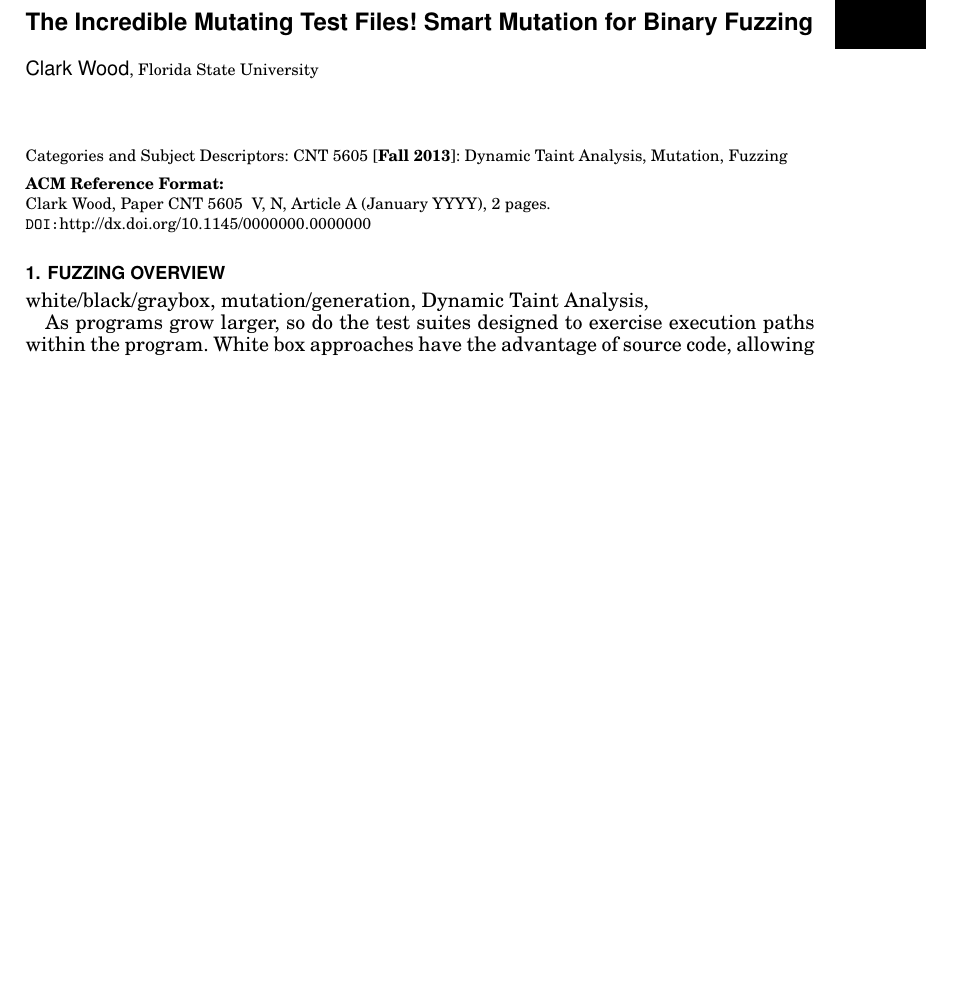
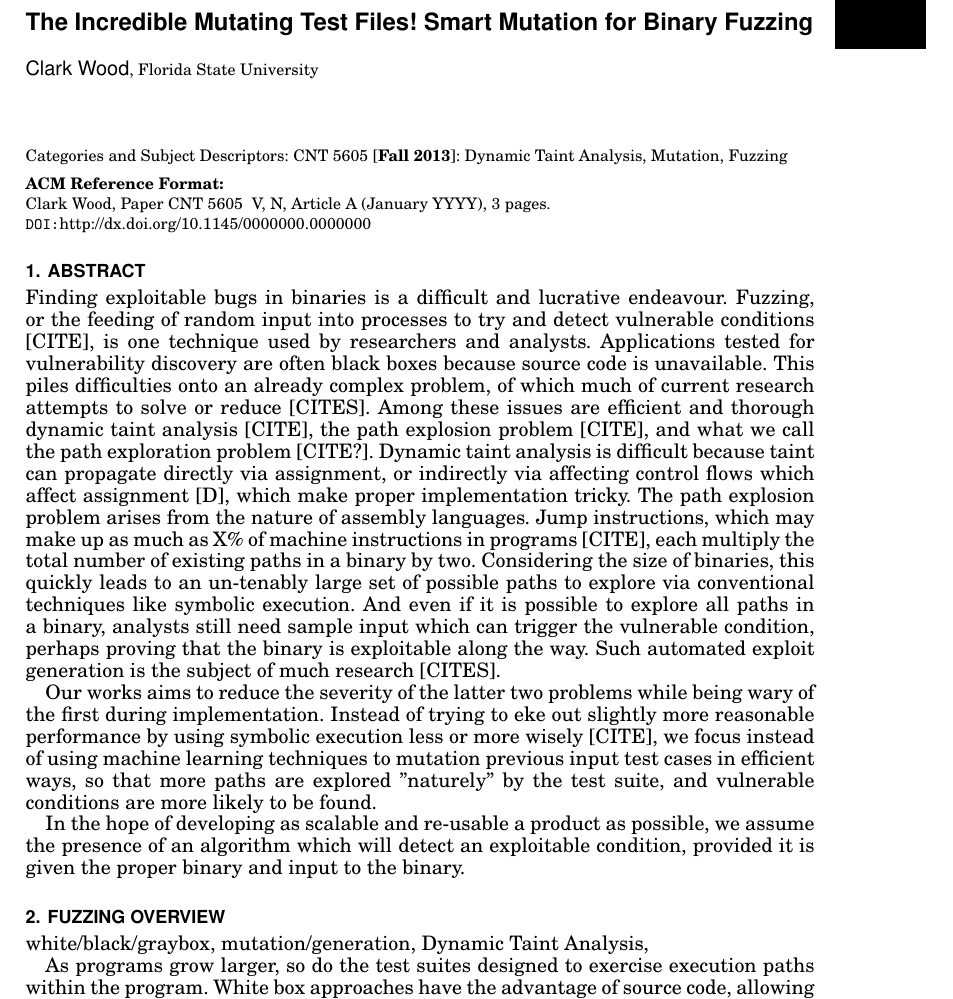
Before and after one commit to cl-wood/stubble, a LaTeX paper (docs/paper/paper.tex): part of page 1 of 2 before the commit and part of page 1 of 3 after it, cut so that both start at the same text, the shorter picture padded with empty space. Compiled offline with pdfLaTeX.

Commit message:
some more to paper, abstract

```diff
--- a/docs/paper/paper.tex
+++ b/docs/paper/paper.tex
@@ -71,6 +71,15 @@
 % The remaining information (journal title, volume, article number, date, etc.) is 'auto-generated'.
 
 \maketitle
+
+\section{Abstract}
+
+Finding exploitable bugs in binaries is a difficult and lucrative endeavour. Fuzzing, or the feeding of random input into processes to try and detect vulnerable conditions [CITE], is one technique used by researchers and analysts. Applications tested for vulnerability discovery are often black boxes because source code is unavailable. This piles difficulties onto an already complex problem, of which much of current research attempts to solve or reduce [CITES]. Among these issues are efficient and thorough dynamic taint analysis [CITE], the path explosion problem [CITE], and what we call the path exploration problem [CITE?]. Dynamic taint analysis is difficult because taint can propagate directly via assignment, or indirectly via affecting control flows which affect assignment [D], which make proper implementation tricky. The path explosion problem arises from the nature of assembly languages. Jump instructions, which may make up as much as X\% of machine instructions in programs [CITE], each multiply the total number of existing paths in a binary by two. Considering the size of binaries, this quickly leads to an un-tenably large set of possible paths to explore via conventional techniques like symbolic execution. And even if it is possible to explore all paths in a binary, analysts still need sample input which can trigger the vulnerable condition, perhaps proving that the binary is exploitable along the way. Such automated exploit generation is the subject of much research [CITES].
+
+Our works aims to reduce the severity of the latter two problems while being wary of the first during implementation. Instead of trying to eke out slightly more reasonable performance by using symbolic execution less or more wisely [CITE], we focus instead of using machine learning techniques to mutation previous input test cases in efficient ways, so that more paths are explored "naturely" by the test suite, and vulnerable conditions are more likely to be found.
+
+In the hope of developing as scalable and re-usable a product as possible, we assume the presence of an algorithm which will detect an exploitable condition, provided it is given the proper binary and input to the binary.
+
 
 \section{Fuzzing Overview}
 
```
Also changed, not shown: docs/paper/paper.pdf, 3 other files.
